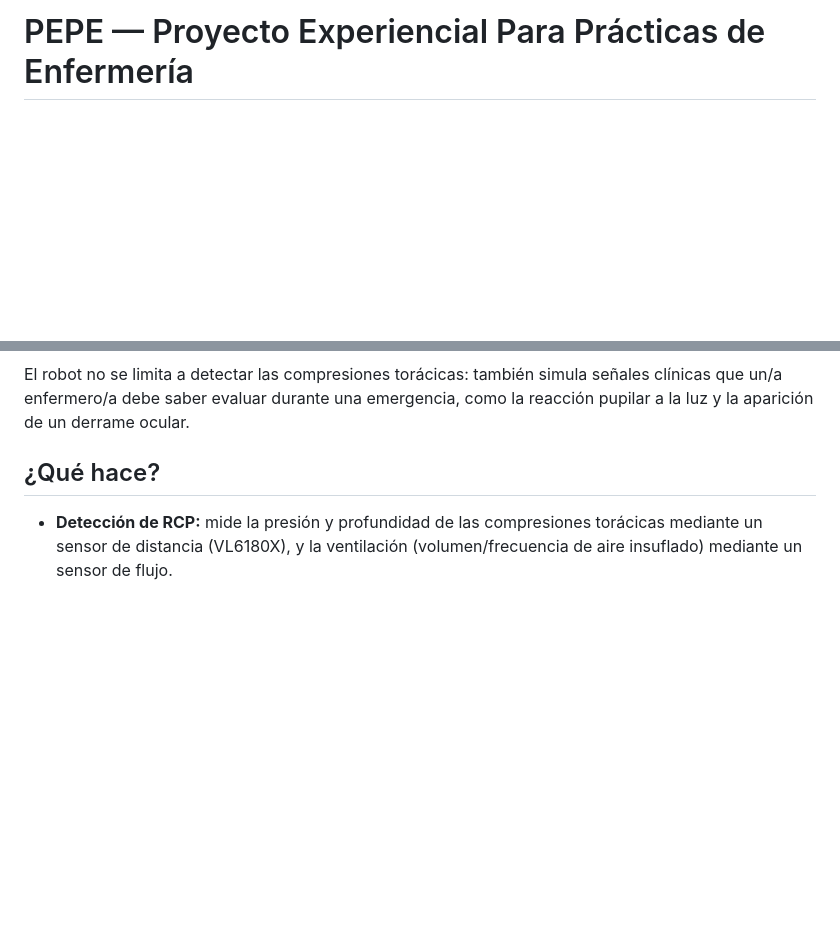
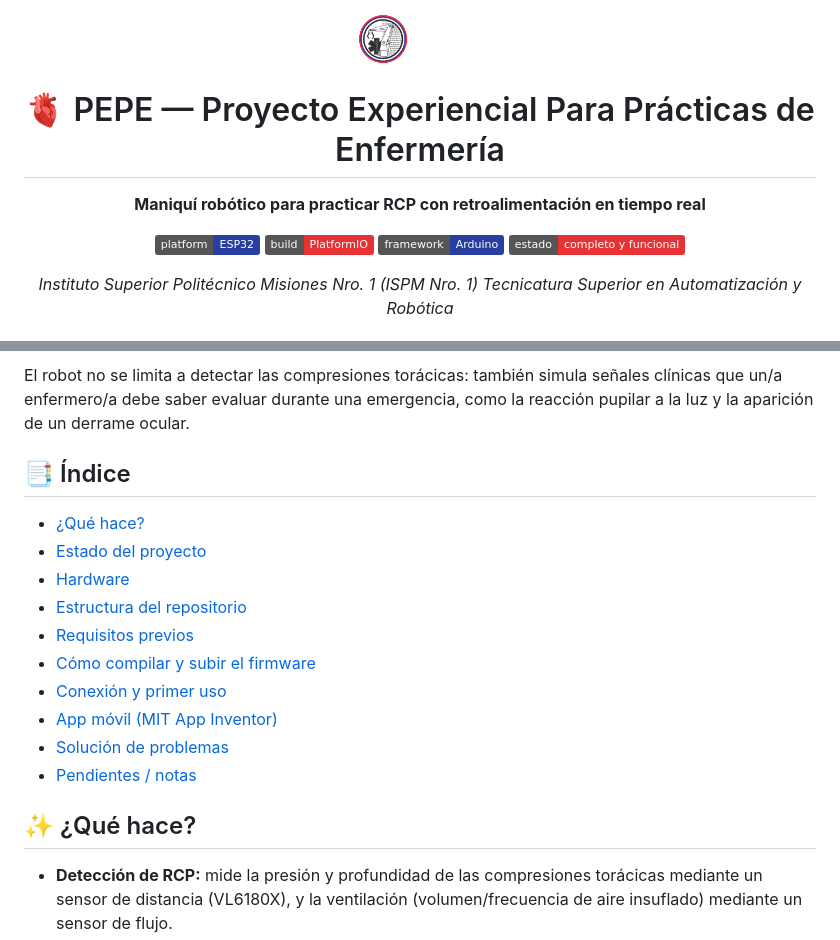
Before and after one commit to Rodtree/ISPMN1-PEPE, a Markdown page: README.md, 2 parts joined by grey strips. Rendered like a GitHub page; badges without logos; blank space fills up the shorter version.

```diff
--- a/README.md
+++ b/README.md
@@ -1 +1,16 @@
-# PEPE — Proyecto Experiencial Para Prácticas de Enfermería
+<div align="center">
+
+<img src="assets/logoPoli.png" alt="ISPM Nro. 1" width="140"/>
+
+# 🫀 PEPE — Proyecto Experiencial Para Prácticas de Enfermería
+
+**Maniquí robótico para practicar RCP con retroalimentación en tiempo real**
+
+[![Platform](https://img.shields.io/badge/platform-ESP32-283F9F?logo=espressif&logoColor=white)](https://www.espressif.com/en/products/socs/esp32)
+[![Build](https://img.shields.io/badge/build-PlatformIO-E63235?logo=platformio&logoColor=white)](https://platformio.org/)
+[![Framework](https://img.shields.io/badge/framework-Arduino-283F9F?logo=arduino&logoColor=white)](https://www.arduino.cc/)
+[![Status](https://img.shields.io/badge/estado-completo%20y%20funcional-E63235)](#-estado-del-proyecto)
+
+*Instituto Superior Politécnico Misiones Nro. 1 (ISPM Nro. 1)*
+*Tecnicatura Superior en Automatización y Robótica*
+
@@ -4,7 +22,20 @@
 
 El robot no se limita a detectar las compresiones torácicas: también simula señales clínicas que un/a enfermero/a debe saber evaluar durante una emergencia, como la reacción pupilar a la luz y la aparición de un derrame ocular.
 
-## ¿Qué hace?
+## 📑 Índice
+
+- [¿Qué hace?](#-qué-hace)
+- [Estado del proyecto](#-estado-del-proyecto)
+- [Hardware](#-hardware)
+- [Estructura del repositorio](#-estructura-del-repositorio)
+- [Requisitos previos](#-requisitos-previos)
+- [Cómo compilar y subir el firmware](#-cómo-compilar-y-subir-el-firmware)
+- [Conexión y primer uso](#-conexión-y-primer-uso)
+- [App móvil (MIT App Inventor)](#-app-móvil-mit-app-inventor)
+- [Solución de problemas](#-solución-de-problemas)
+- [Pendientes / notas](#-pendientes--notas)
+
+## ✨ ¿Qué hace?
 
 - **Detección de RCP:** mide la presión y profundidad de las compresiones torácicas mediante un sensor de distancia (VL6180X), y la ventilación (volumen/frecuencia de aire insuflado) mediante un sensor de flujo.
 - **Simulación de ojos con pantalla TFT:** los ojos del maniquí se renderizan en una pantalla, con pupilas que reaccionan a la luz que se les apunta (mediante sensores LDR), replicando el reflejo pupilar que se evalúa en una víctima real.
```
Also changed, not shown: other parts of README.md (+98 -39 lines).
